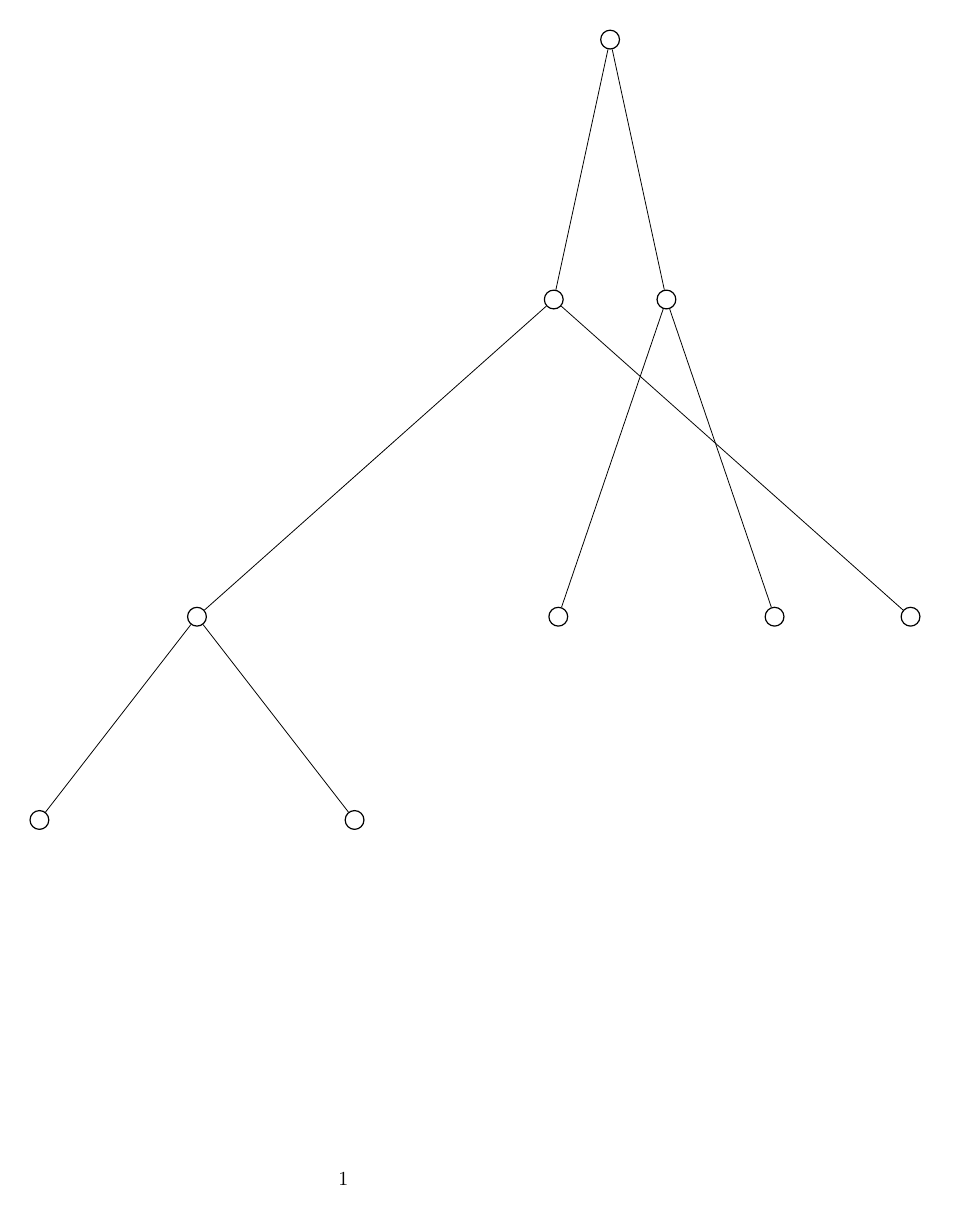
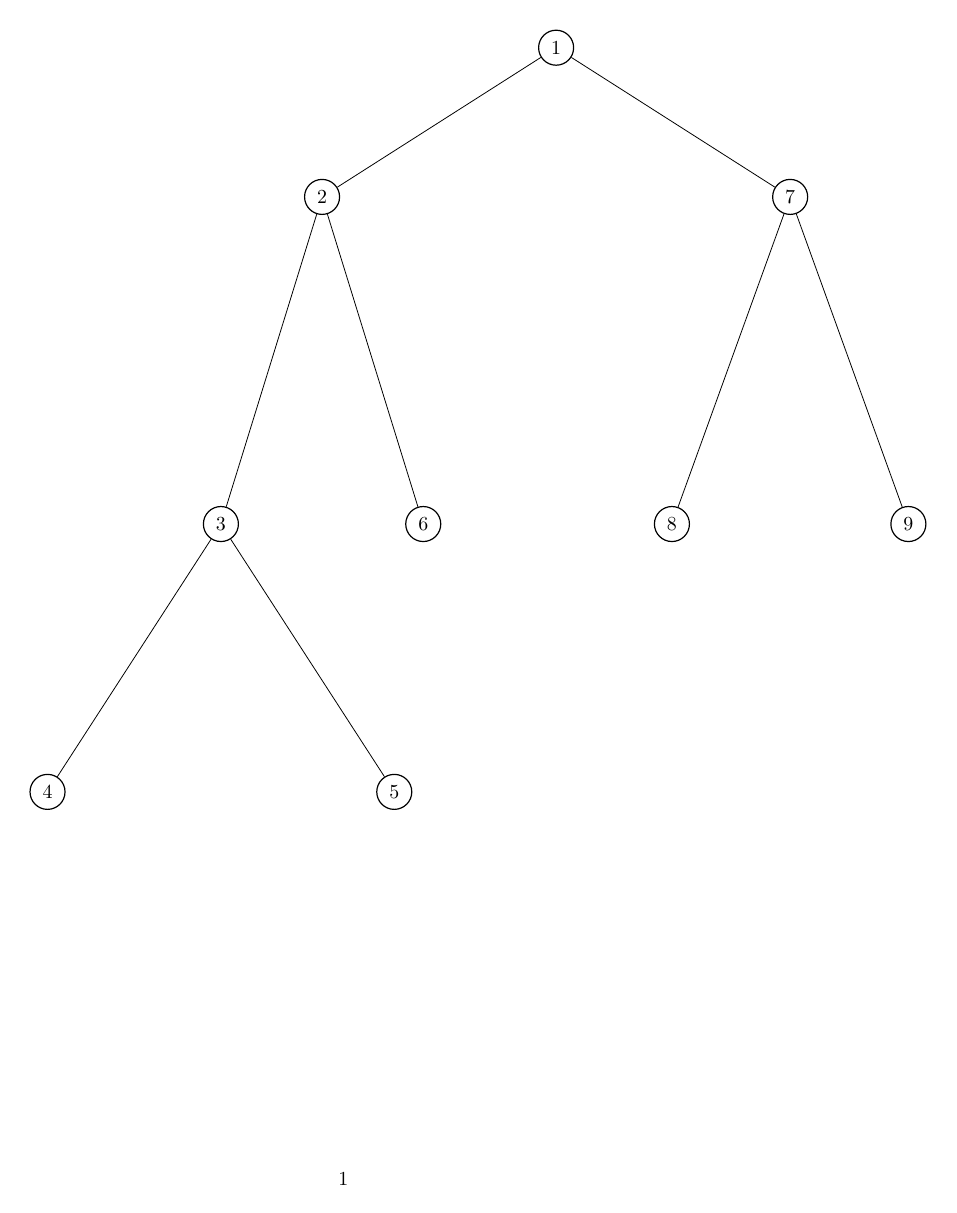
Before and after one commit to isle-project/graphmaker, a LaTeX problem sheet (examples/simple-binary-tree/graph.tex): the whole page. Compiled offline with pdfLaTeX.

Commit message:
update examples and gallery

```diff
--- a/examples/simple-binary-tree/graph.tex
+++ b/examples/simple-binary-tree/graph.tex
@@ -5,16 +6,16 @@
 
 \begin{document}\begin{tikzpicture}[>={Latex},
-  default/.style={draw=black, semithick, solid, fill=white, solid},
+  default/.style={draw=black, semithick, solid, fill=white},
   every loop/.style={looseness=16}]
-\node[default, circle] (1) at (1.6193046180647857, 8.60199123787526) {};
-\node[default, circle] (2) at (0.6256627032217537, 4.0174413504386886) {};
-\node[default, circle] (3) at (-5.6675661633709575, -1.5777540515519457) {};
-\node[default, circle] (4) at (-2.8881528938588965, -5.162928866416568) {};
-\node[default, circle] (5) at (-8.446979432882957, -5.16292886641657) {};
-\node[default, circle] (6) at (6.9188915698144475, -1.5777540515519346) {};
-\node[default, circle] (7) at (2.6129465329078285, 4.017441350438654) {};
-\node[default, circle] (8) at (0.7056118802003079, -1.577754051551937) {};
-\node[default, circle] (9) at (4.520281185615267, -1.5777540515519344) {};
+\node[default, circle] (1) at (1.313936, 7.23595) {1};
+\node[default, circle] (2) at (-2.814301, 4.604217) {2};
+\node[default, circle] (3) at (-4.598891, -1.165912) {3};
+\node[default, circle] (4) at (-7.657063, -5.890405) {4};
+\node[default, circle] (5) at (-1.540719, -5.890405) {5};
+\node[default, circle] (6) at (-1.029712, -1.165912) {6};
+\node[default, circle] (7) at (5.442173, 4.604217) {7};
+\node[default, circle] (8) at (3.356597, -1.165912) {8};
+\node[default, circle] (9) at (7.52775, -1.165912) {9};
 \draw [] (1) -- (2) ;
 \draw [] (1) -- (7) ;
 \draw [] (2) -- (3) ;
```
Also changed, not shown: examples/forest/graph.tex (added, +32 -0 lines), examples/constraints/graph.png (renamed from examples/constraints-1/graph.png), examples/constraints/graph.svg (renamed from examples/constraints-1/graph.svg), examples/constraints/graph.tex (renamed from examples/constraints-1/graph.tex), examples/constraints/tasks.txt (renamed from examples/constraints-1/tasks.txt), examples/forest/graph.pdf (added), examples/forest/graph.png (added), examples/forest/graph.svg (added), examples/simple-binary-tree/graph.png (added), examples/simple-binary-tree/graph.svg, examples/simple-binary-tree/graph.tex (1 more changed lines), 11 other files.
